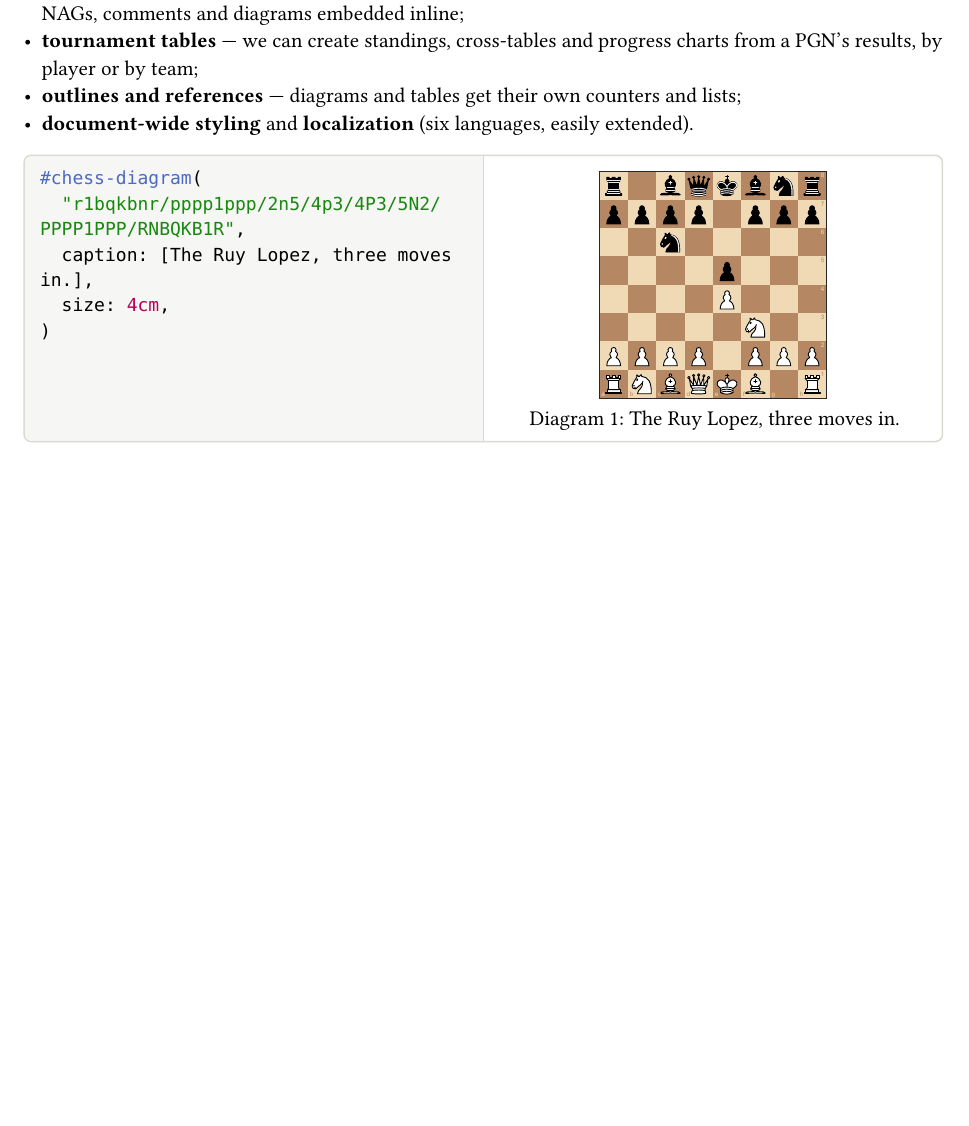
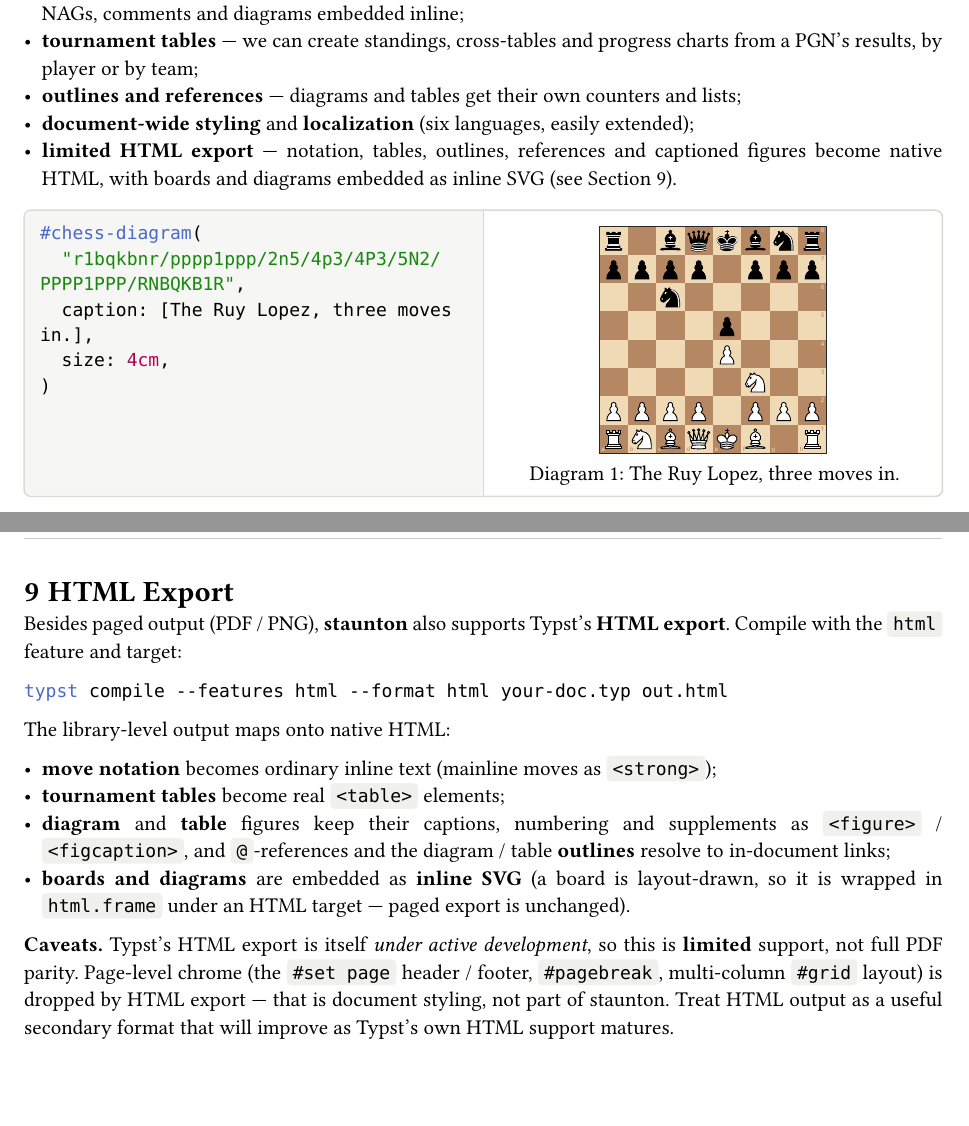
Before and after one commit to ndg6/staunton, a Typst document (docs/manual.typ): part of page 3 of 45 before the commit and two parts of pages 3 and 18 of 46 after it, the two joined at a grey line, cut so that both start at the same text, the shorter picture padded with empty space. The pictures show the PDF file docs/manual.pdf that the author committed with the source.

Commit message:
feat(html): limited HTML export — boards as inline SVG via html.frame
Under an HTML target, wrap the layout-drawn board in html.frame so it embeds
as inline SVG (paged PDF/PNG export is unchanged, gated on target()=="html").
Notation, tables, figures/captions, refs and outlines already export to native
HTML. Add a docs/examples/html_export.typ demo, a manual "HTML Export" chapter,
and a Features line in README + manual. .gitignore ignores generated *.html.
Full suite passes.

Co-Authored-By: Claude Opus 4.8 (1M context) <noreply@anthropic.com>

````diff
--- a/docs/manual.typ
+++ b/docs/manual.typ
@@ -233,7 +233,10 @@ for chess publications. It provides a full set of features, including:
 - *tournament tables* — we can create standings, cross-tables and progress charts from a PGN's
   results, by player or by team;
 - *outlines and references* — diagrams and tables get their own counters and lists;
-- *document-wide styling* and *localization* (six languages, easily extended).
+- *document-wide styling* and *localization* (six languages, easily extended);
+- *limited HTML export* — notation, tables, outlines, references and captioned
+  figures become native HTML, with boards and diagrams embedded as inline SVG
+  (see @html-export).
 
 #example(```typ
 #chess-diagram(
@@ -983,6 +986,35 @@ the notation and board features they govern, they are documented with the games
 themselves — see @pgn-handling. `set-pgn-defaults` sets them document-wide, and
 `set-chess-defaults` routes the same keys through the umbrella.
 
+// === HTML export =============================================================
+
+#pagebreak()
+
+= HTML Export<html-export>
+
+Besides paged output (PDF / PNG), *staunton* also supports Typst's *HTML export*.
+Compile with the `html` feature and target:
+
+```sh
+typst compile --features html --format html your-doc.typ out.html
+```
+
+The library-level output maps onto native HTML:
+
+- *move notation* becomes ordinary inline text (mainline moves as `<strong>`);
+- *tournament tables* become real `<table>` elements;
+- *diagram* and *table* figures keep their captions, numbering and supplements as
+  `<figure>` / `<figcaption>`, and `@`-references and the diagram / table
+  *outlines* resolve to in-document links;
+- *boards and diagrams* are embedded as *inline SVG* (a board is layout-drawn, so
+  it is wrapped in `html.frame` under an HTML target — paged export is unchanged).
+
+*Caveats.* Typst's HTML export is itself #emph[under active development], so this
+is *limited* support, not full PDF parity. Page-level chrome (the `#set page`
+header / footer, `#pagebreak`, multi-column `#grid` layout) is dropped by HTML
+export — that is document styling, not part of staunton. Treat HTML output as a
+useful secondary format that will improve as Typst's own HTML support matures.
+
 // === API Reference ===========================================================
 
 #pagebreak()
````
Also changed, not shown: docs/examples/html_export.typ (added, +38 -0 lines), src/board.typ (+6 -1 lines), README.md, docs/manual.pdf, 1 other file.
